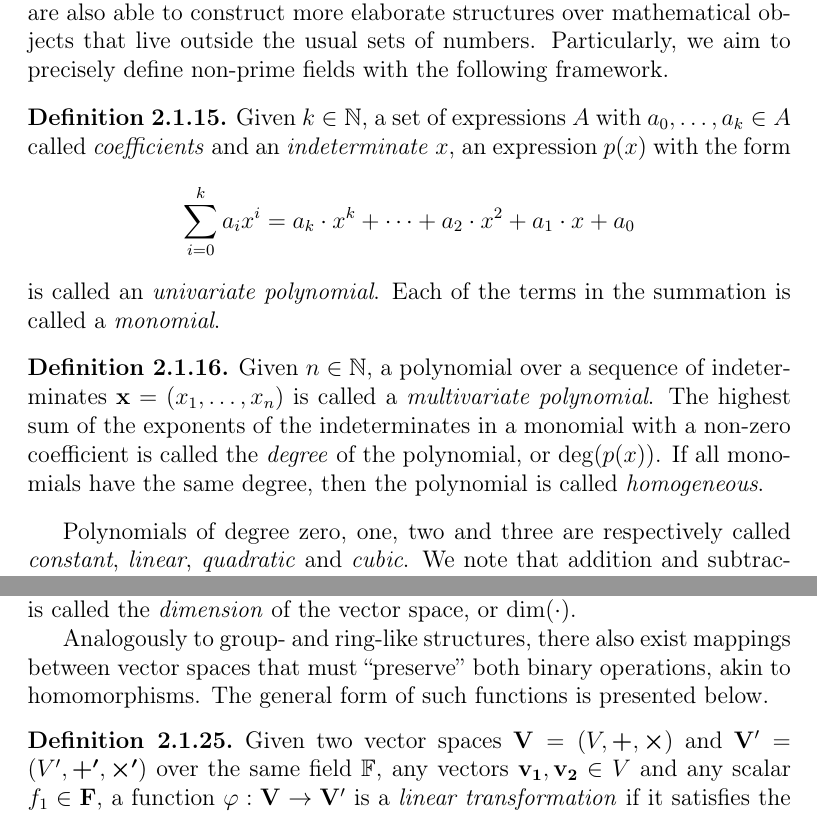
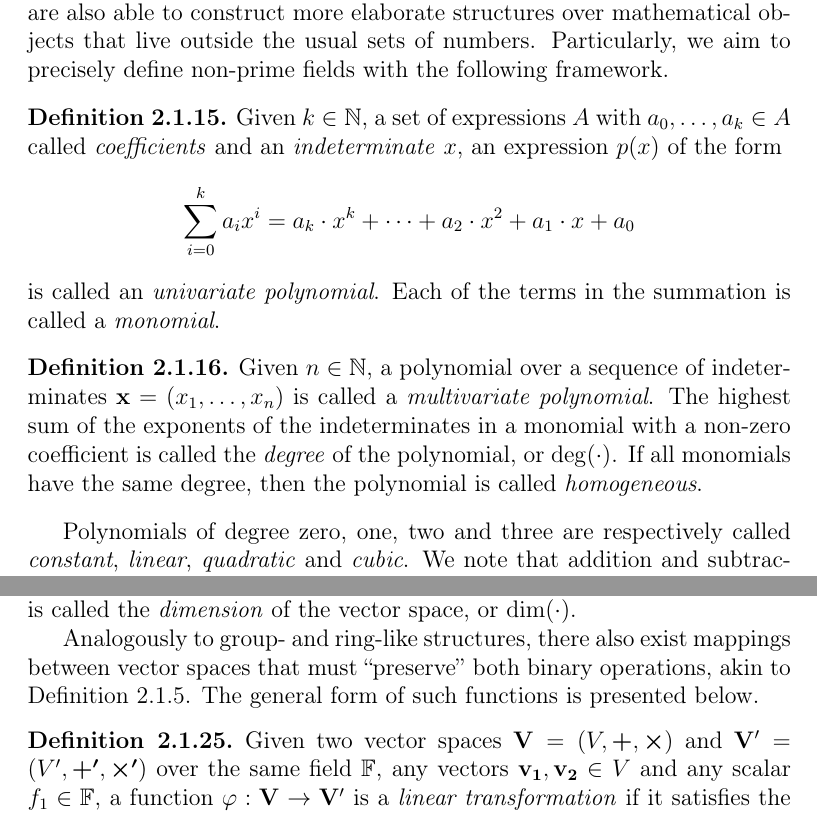
Before and after one commit to zambonin/msc, a LaTeX thesis (main.tex): two parts of pages 11 and 14 of 43, joined at a grey line, cut so that both start at the same text. Compiled offline with pdfLaTeX.

Commit message:
overleaf_to_git: update main.tex from r6074 to r6083

```diff
--- a/main.tex
+++ b/main.tex
@@ -191,7 +191,7 @@ Particularly, Galois fields or \emph{finite fields} are at the heart of various
 For instance, the prime field $\mathbb{F}_{q}$ is composed of the set $\{0, \dots, q - 1\}$ equipped with usual addition and multiplication modulo $q$. The respective inverse operations are subtraction modulo $q$ and the modular multiplicative inverse, which is calculated by solving Bézout's identity with the extended Euclidean algorithm. Notwithstanding the aforementioned examples, we are also able to construct more elaborate structures over mathematical objects that live outside the usual sets of numbers. Particularly, we aim to precisely define non-prime fields with the following framework.
 
 \begin{definition}
-  Given $k \in \mathbb{N}$, a set of expressions $A$ with $a_{0}, \dots, a_{k} \in A$ called \emph{coefficients} and an \emph{indeterminate} $x$, an expression $p(x)$ with the form
+  Given $k \in \mathbb{N}$, a set of expressions $A$ with $a_{0}, \dots, a_{k} \in A$ called \emph{coefficients} and an \emph{indeterminate} $x$, an expression $p(x)$ of the form
   \[
     \sum_{i = 0}^{k} a_{i} x^{i}
       = a_{k} \cdot x^{k} + \dots + a_{2} \cdot x^{2} + a_{1} \cdot x + a_{0}
@@ -200,7 +200,7 @@ For instance, the prime field $\mathbb{F}_{q}$ is composed of the set $\{0, \dot
 \end{definition}
 
 \begin{definition}
-  Given $n \in \mathbb{N}$, a polynomial over a sequence of indeterminates $\mathbf{x} = (x_{1}, \dots, x_{n})$ is called a \emph{multivariate polynomial}. The highest sum of the exponents of the indeterminates in a monomial with a non-zero coefficient is called the \emph{degree} of the polynomial, or $\deg(p(x))$. If all monomials have the same degree, then the polynomial is called \emph{homogeneous}.
+  Given $n \in \mathbb{N}$, a polynomial over a sequence of indeterminates $\mathbf{x} = (x_{1}, \dots, x_{n})$ is called a \emph{multivariate polynomial}. The highest sum of the exponents of the indeterminates in a monomial with a non-zero coefficient is called the \emph{degree} of the polynomial, or $\deg(\cdot)$. If all monomials have the same degree, then the polynomial is called \emph{homogeneous}.
 \end{definition}
 
 Polynomials of degree zero, one, two and three are respectively called \emph{constant}, \emph{linear}, \emph{quadratic} and \emph{cubic}. We note that addition and subtraction between polynomials is done by simply summing the coefficients of monomials with the same product of variables, that is, $\sum_{i}^{k} a_{i} x^{i} + \sum_{i}^{k} b_{i} x^{i} = \sum_{i}^{k} (a_{i} + b_{i}) x^{i}$. Multiplication is calculated through repeated applications of the distributive law, and the resulting polynomial has the sum of the degrees of the factors. Division is calculated with the Euclidean algorithm, considering $x^{0} < x^{1} < \cdots < x^{k}$ as an intuitive ordering to identify divisors and dividends. This allows us to define the following structure.
@@ -278,10 +278,10 @@ We give other useful traits of a vector space before returning to polynomial map
 
 There always exists at least one basis for a vector space~\cite[p. 409, Prop. 1]{Dummit:2003}. Indeed, it is a compact way of representing the entire set of vectors. For example, the \emph{standard basis} is a sequence of unit vectors $(1, 0, \dots, 0), \dots, (0, \dots, 0, 1)$ over $\mathbb{F}^{n}$. The ordered arrangement of the standard basis yields the \emph{identity matrix}, hereafter denoted as $\mathbf{I}_{n}$. Furthermore, all bases have the same number of elements~\cite[p. 411, Cor. 4]{Dummit:2003}, which is called the \emph{dimension} of the vector space, or $\dim(\cdot)$.
 
-Analogously to group- and ring-like structures, there also exist mappings between vector spaces that must ``preserve'' both binary operations, akin to homomorphisms. The general form of such functions is presented below.
+Analogously to group- and ring-like structures, there also exist mappings between vector spaces that must ``preserve'' both binary operations, akin to Definition~\ref{def:ghom}. The general form of such functions is presented below.
 
 \begin{definition}
-  Given two vector spaces $\mathbf{V} = (V, \bm{+}, \bm{\times})$ and $\mathbf{V'} = (V', \bm{+'}, \bm{\times'})$ over the same field $\mathbb{F}$, any vectors $\mathbf{v_{1}}, \mathbf{v_{2}} \in V$ and any scalar $f_{1} \in \mathbf{F}$, a function $\varphi : \mathbf{V} \to \mathbf{V'}$ is a \emph{linear transformation} if it satisfies the following conditions:
+  Given two vector spaces $\mathbf{V} = (V, \bm{+}, \bm{\times})$ and $\mathbf{V'} = (V', \bm{+'}, \bm{\times'})$ over the same field $\mathbb{F}$, any vectors $\mathbf{v_{1}}, \mathbf{v_{2}} \in V$ and any scalar $f_{1} \in \mathbb{F}$, a function $\varphi : \mathbf{V} \to \mathbf{V'}$ is a \emph{linear transformation} if it satisfies the following conditions:
 
   \begin{enumerate}
     \item The \emph{addition operation is preserved}, that is, we must have that $\varphi(\mathbf{v_{1}} \bm{+} \mathbf{v_{2}}) = \varphi(\mathbf{v_{1}}) \bm{+'} \varphi(\mathbf{v_{2}})$;
```
Also changed, not shown: main.tex (6 more changed lines).
